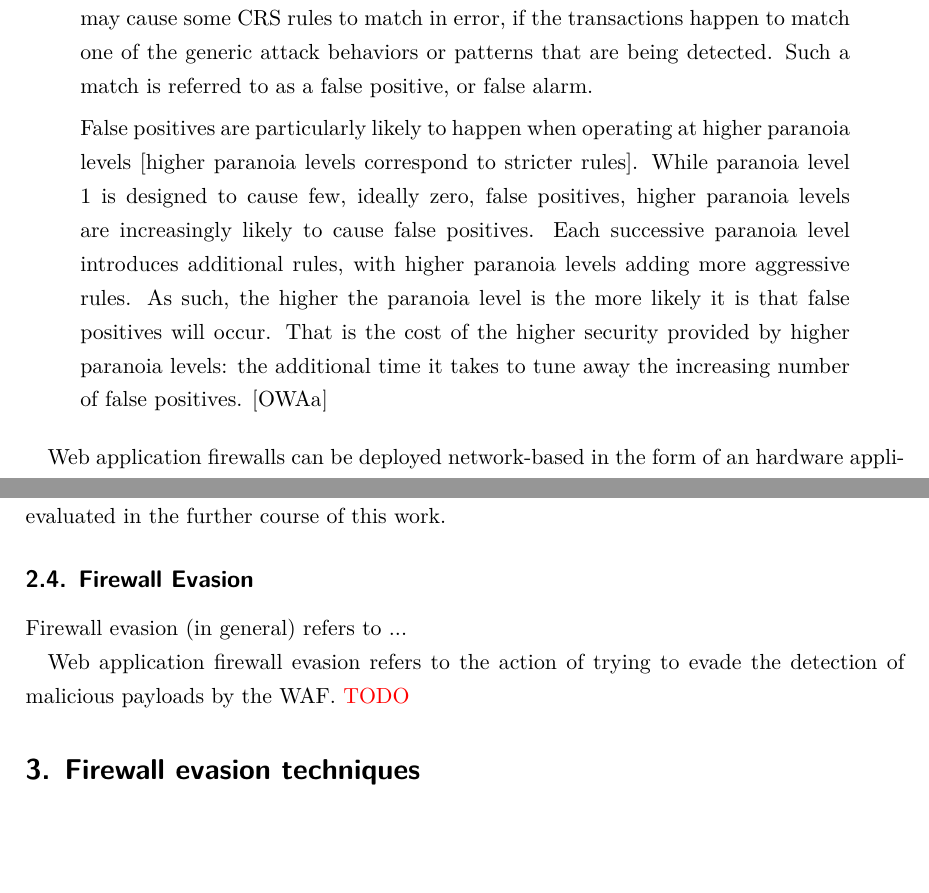
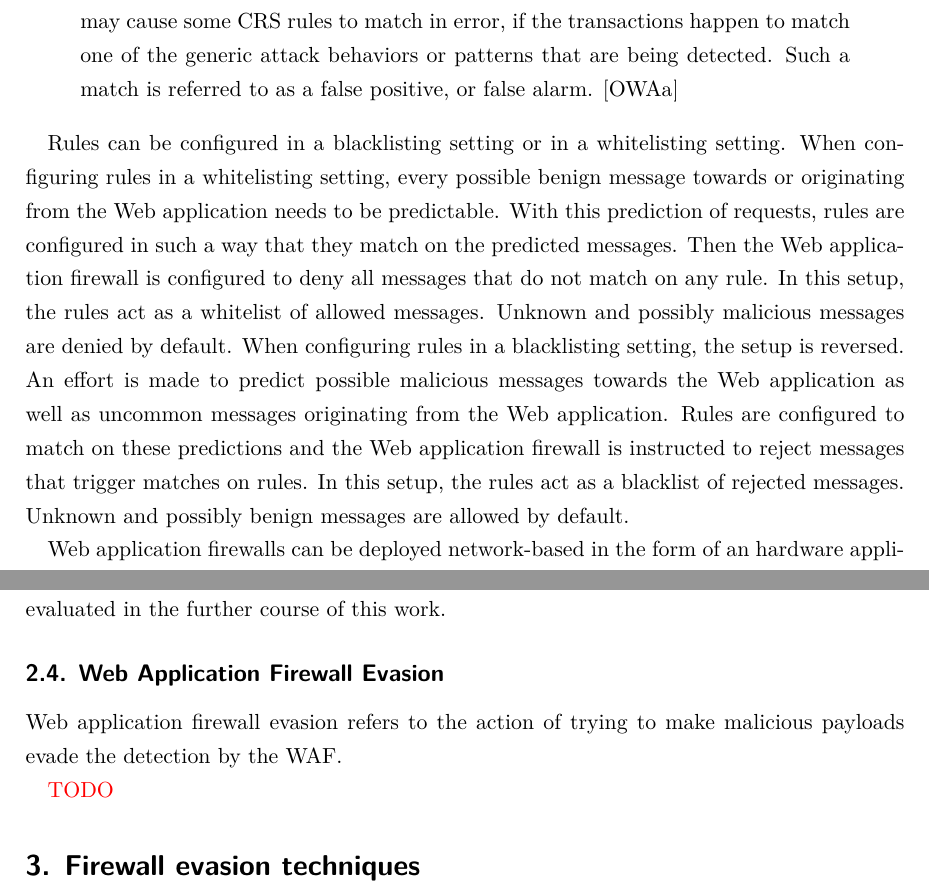
Before and after one commit to sebstec/mt, a LaTeX thesis (thesis/thesis.tex, which reads thesis/waf-evasion.tex, thesis/waf.tex): two parts of pages 14 and 15 of 35, joined at a grey line, cut so that both start at the same text, the shorter picture padded with empty space. Compiled offline with XeLaTeX.

Commit message:
waf update

```diff
--- a/thesis/waf-evasion.tex
+++ b/thesis/waf-evasion.tex
@@ -1,4 +1,6 @@
-\subsection{Firewall Evasion}
-Firewall evasion (in general) refers to ...
+\subsection{Web Application Firewall Evasion}
+Web application firewall evasion refers to the action of trying to make malicious payloads evade the detection by the WAF.
 
-Web application firewall evasion refers to the action of trying to evade the detection of malicious payloads by the WAF. {\color{red} TODO}
+
+
+{\color{red} TODO}
--- a/thesis/waf.tex
+++ b/thesis/waf.tex
@@ -35,10 +35,18 @@ The contributors to the OWASP Core Rule Set, which is a generic rule set used by
 \begin{quote}
 	When a genuine transaction causes a rule from the Core Rule Set to match in error it is described as a false positive. False positives need to be tuned away by writing rule exclusions, [...]
 
-	The Core Rule Set provides generic attack detection capabilities. A fresh CRS deployment has no awareness of the web services that may be running behind it, or the quirks of how those services work. It is possible that genuine transactions may cause some CRS rules to match in error, if the transactions happen to match one of the generic attack behaviors or patterns that are being detected. Such a match is referred to as a false positive, or false alarm.
+	The Core Rule Set provides generic attack detection capabilities. A fresh CRS deployment has no awareness of the web services that may be running behind it, or the quirks of how those services work. It is possible that genuine transactions may cause some CRS rules to match in error, if the transactions happen to match one of the generic attack behaviors or patterns that are being detected. Such a match is referred to as a false positive, or false alarm. \cite{OWASP/crsfpt}
+\end{quote}
 
-	False positives are particularly likely to happen when operating at higher paranoia levels [higher paranoia levels correspond to stricter rules]. While paranoia level 1 is designed to cause few, ideally zero, false positives, higher paranoia levels are increasingly likely to cause false positives. Each successive paranoia level introduces additional rules, with higher paranoia levels adding more aggressive rules. As such, the higher the paranoia level is the more likely it is that false positives will occur. That is the cost of the higher security provided by higher paranoia levels: the additional time it takes to tune away the increasing number of false positives. \cite{OWASP/crsfpt}
-\end{quote}
+Rules can be configured in a blacklisting setting or in a whitelisting setting.
+When configuring rules in a whitelisting setting, every possible benign message towards or originating from the Web application needs to be predictable.
+With this prediction of requests, rules are configured in such a way that they match on the predicted messages.
+Then the Web application firewall is configured to deny all messages that do not match on any rule.
+In this setup, the rules act as a whitelist of allowed messages. Unknown and possibly malicious messages are denied by default.
+When configuring rules in a blacklisting setting, the setup is reversed.
+An effort is made to predict possible malicious messages towards the Web application as well as uncommon messages originating from the Web application.
+Rules are configured to match on these predictions and the Web application firewall is instructed to reject messages that trigger matches on rules.
+In this setup, the rules act as a blacklist of rejected messages. Unknown and possibly benign messages are allowed by default.
 
 Web application firewalls can be deployed network-based in the form of an hardware appliance, cloud-based integrated with virtual cloud networking services and host-based colocated on the servers where the web applications reside. \cite{palo/waf}
 An example of a host-based Web application firewall is the open-source Libmodsecurity Web application firewall engine.
```
